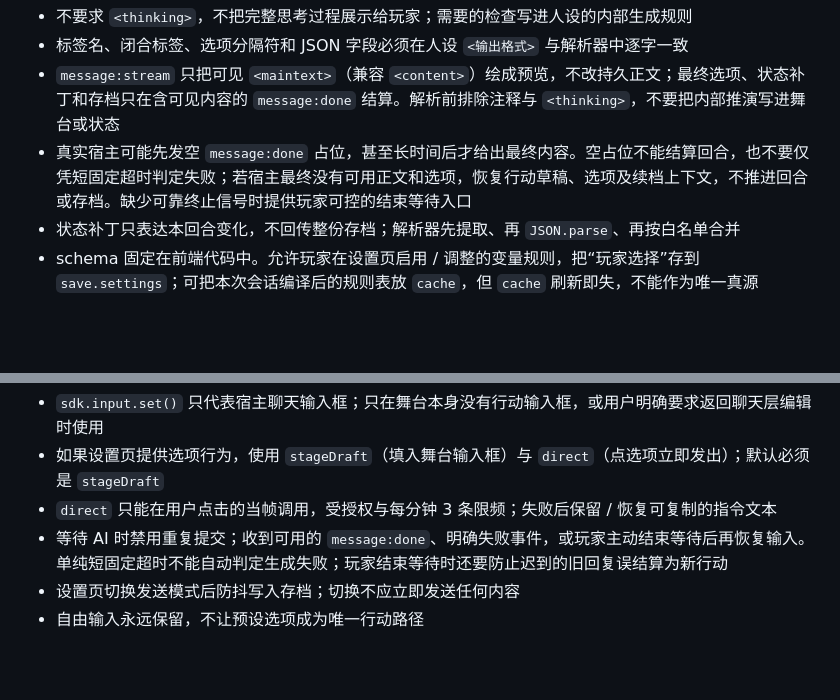
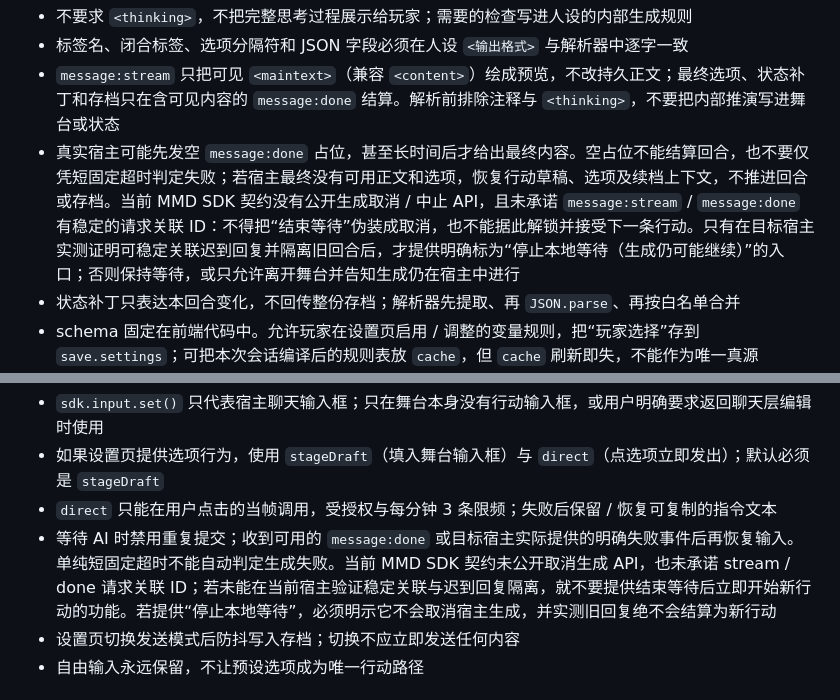
Before and after one commit to czjainiaini/mmd-generating-role-card, a Markdown page: generating-role-card/references/stage-game-brief.md, 2 parts joined by grey strips. Rendered like a GitHub page; blank space fills up the shorter version.

Commit message:
docs: clarify generation cancellation boundary

```diff
--- a/generating-role-card/references/stage-game-brief.md
+++ b/generating-role-card/references/stage-game-brief.md
@@ -134,7 +134,7 @@
 - 不要求 `<thinking>`，不把完整思考过程展示给玩家；需要的检查写进人设的内部生成规则
 - 标签名、闭合标签、选项分隔符和 JSON 字段必须在人设 `<输出格式>` 与解析器中逐字一致
 - `message:stream` 只把可见 `<maintext>`（兼容 `<content>`）绘成预览，不改持久正文；最终选项、状态补丁和存档只在含可见内容的 `message:done` 结算。解析前排除注释与 `<thinking>`，不要把内部推演写进舞台或状态
-- 真实宿主可能先发空 `message:done` 占位，甚至长时间后才给出最终内容。空占位不能结算回合，也不要仅凭短固定超时判定失败；若宿主最终没有可用正文和选项，恢复行动草稿、选项及续档上下文，不推进回合或存档。缺少可靠终止信号时提供玩家可控的结束等待入口
+- 真实宿主可能先发空 `message:done` 占位，甚至长时间后才给出最终内容。空占位不能结算回合，也不要仅凭短固定超时判定失败；若宿主最终没有可用正文和选项，恢复行动草稿、选项及续档上下文，不推进回合或存档。当前 MMD SDK 契约没有公开生成取消 / 中止 API，且未承诺 `message:stream` / `message:done` 有稳定的请求关联 ID：不得把“结束等待”伪装成取消，也不能据此解锁并接受下一条行动。只有在目标宿主实测证明可稳定关联迟到回复并隔离旧回合后，才提供明确标为“停止本地等待（生成仍可能继续）”的入口；否则保持等待，或只允许离开舞台并告知生成仍在宿主中进行
 - 状态补丁只表达本回合变化，不回传整份存档；解析器先提取、再 `JSON.parse`、再按白名单合并
 - schema 固定在前端代码中。允许玩家在设置页启用 / 调整的变量规则，把“玩家选择”存到 `save.settings`；可把本次会话编译后的规则表放 `cache`，但 `cache` 刷新即失，不能作为唯一真源
 - 外部路径不得直接执行：只接受已声明键，限制字符串长度、数组数量、枚举值和数值上下限；未知键丢弃并用 `sdk.debug.log` 记录
@@ -217,7 +217,7 @@ function submitStageDraft(){
 - `sdk.input.set()` 只代表宿主聊天输入框；只在舞台本身没有行动输入框，或用户明确要求返回聊天层编辑时使用
 - 如果设置页提供选项行为，使用 `stageDraft`（填入舞台输入框）与 `direct`（点选项立即发出）；默认必须是 `stageDraft`
 - `direct` 只能在用户点击的当帧调用，受授权与每分钟 3 条限频；失败后保留 / 恢复可复制的指令文本
-- 等待 AI 时禁用重复提交；收到可用的 `message:done`、明确失败事件，或玩家主动结束等待后再恢复输入。单纯短固定超时不能自动判定生成失败；玩家结束等待时还要防止迟到的旧回复误结算为新行动
+- 等待 AI 时禁用重复提交；收到可用的 `message:done` 或目标宿主实际提供的明确失败事件后再恢复输入。单纯短固定超时不能自动判定生成失败。当前 MMD SDK 契约未公开取消生成 API，也未承诺 stream / done 请求关联 ID；若未能在当前宿主验证稳定关联与迟到回复隔离，就不要提供结束等待后立即开始新行动的功能。若提供“停止本地等待”，必须明示它不会取消宿主生成，并实测旧回复绝不会结算为新行动
 - 设置页切换发送模式后防抖写入存档；切换不应立即发送任何内容
 - 自由输入永远保留，不让预设选项成为唯一行动路径
 
```
Also changed, not shown: generating-role-card/references/acceptance.md (+1 -1 lines).
